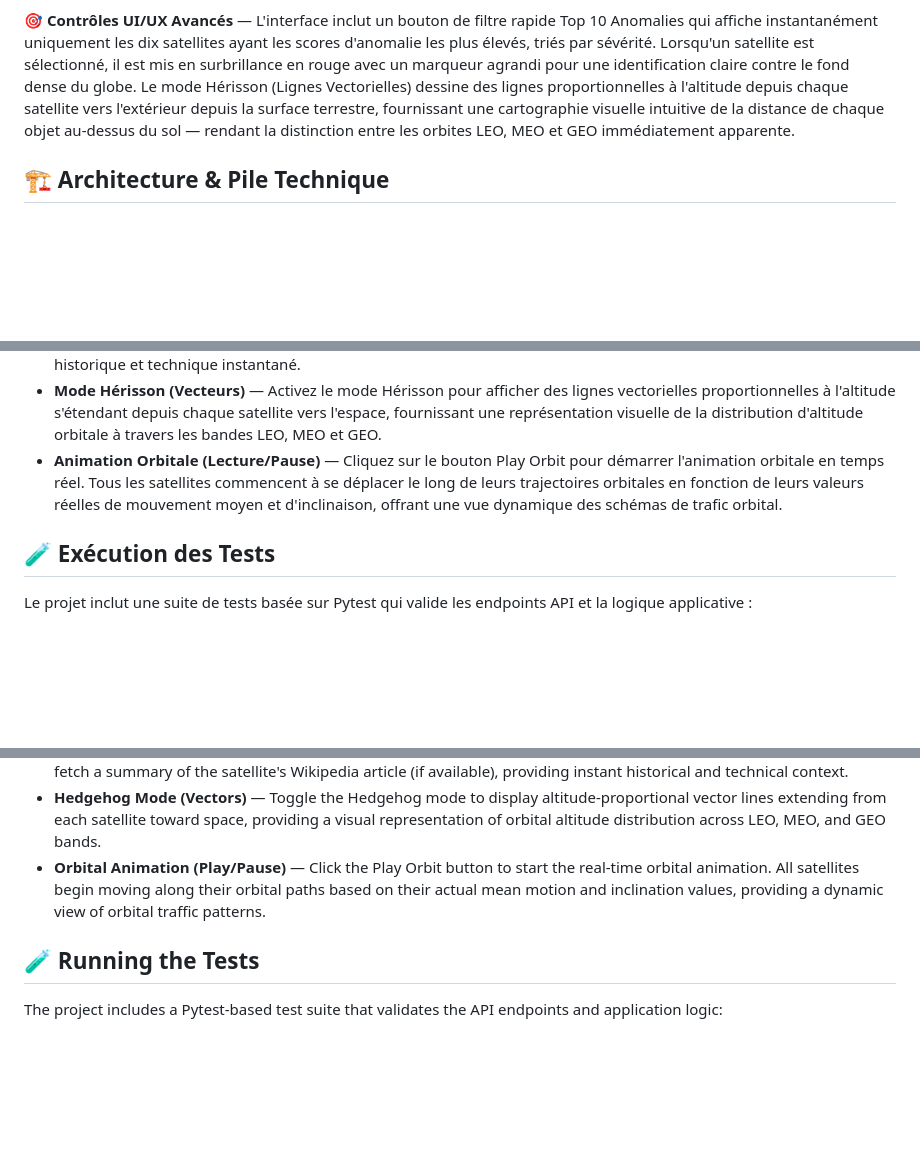
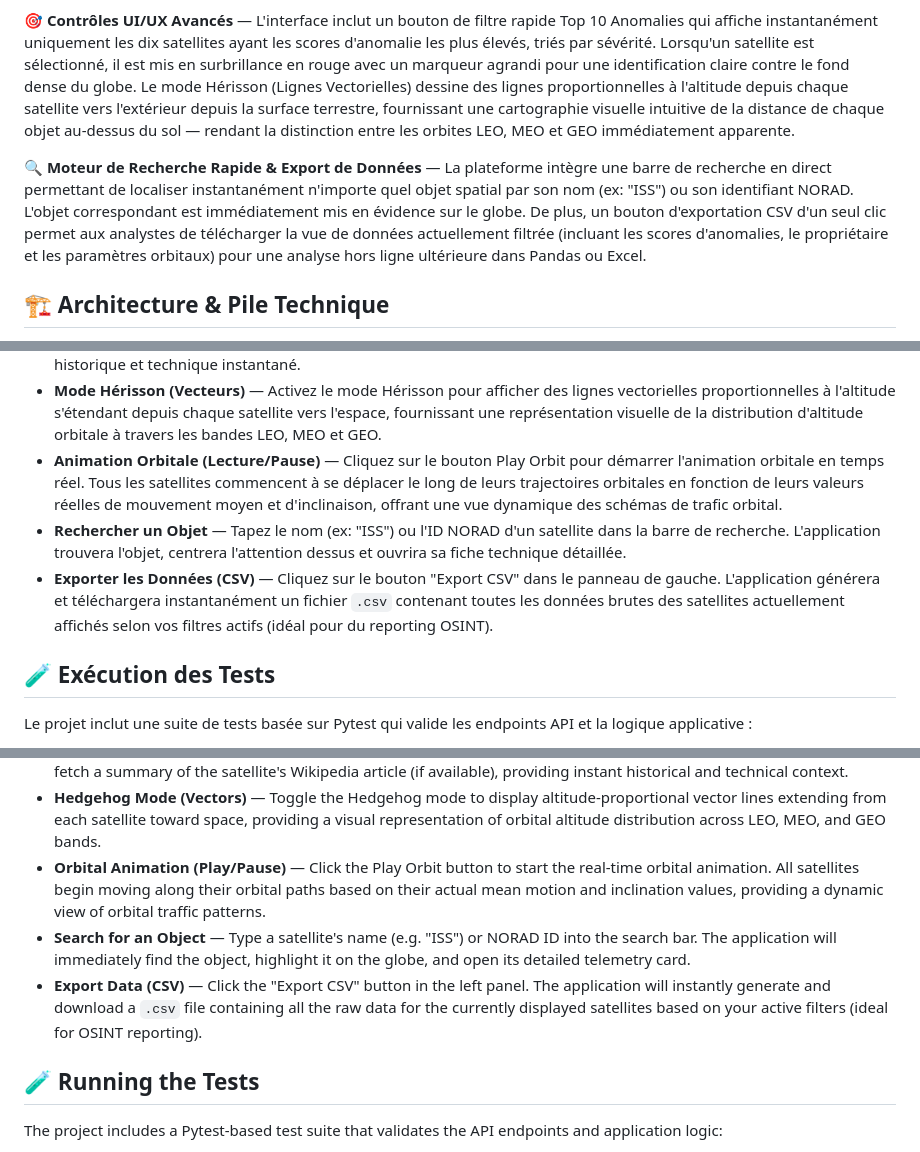
Before and after one commit to thierrymaesen/ai-orbit-intel-3d, a Markdown page: README.md, 3 parts joined by grey strips. GitHub-like rendering; blank space fills up the shorter version.

Commit message:
Update README.md add new fonctionalities search and csv download
add new fonctionalities search and csv download

```diff
--- a/README.md
+++ b/README.md
@@ -76,6 +76,8 @@ Lorsque le filtre « Top 10 Anomalies » est activé, seuls les dix satellites l
 📚 Enrichissement Wikipedia & Smart OSINT Fallback — Un clic sur n'importe quel satellite déclenche une recherche dynamique via l'API REST de Wikimedia. Si l'objet est célèbre, son histoire s'affiche. S'il s'agit d'un objet classifié ou d'un débris obscur (Wikipedia 404), le système génère automatiquement une Fiche Technique de Télémétrie listant l'altitude, l'inclinaison, le propriétaire et le statut IA en temps réel.
 
 🎯 **Contrôles UI/UX Avancés** — L'interface inclut un bouton de filtre rapide Top 10 Anomalies qui affiche instantanément uniquement les dix satellites ayant les scores d'anomalie les plus élevés, triés par sévérité. Lorsqu'un satellite est sélectionné, il est mis en surbrillance en rouge avec un marqueur agrandi pour une identification claire contre le fond dense du globe. Le mode Hérisson (Lignes Vectorielles) dessine des lignes proportionnelles à l'altitude depuis chaque satellite vers l'extérieur depuis la surface terrestre, fournissant une cartographie visuelle intuitive de la distance de chaque objet au-dessus du sol — rendant la distinction entre les orbites LEO, MEO et GEO immédiatement apparente.
+
+🔍 **Moteur de Recherche Rapide & Export de Données** — La plateforme intègre une barre de recherche en direct permettant de localiser instantanément n'importe quel objet spatial par son nom (ex: "ISS") ou son identifiant NORAD. L'objet correspondant est immédiatement mis en évidence sur le globe. De plus, un bouton d'exportation CSV d'un seul clic permet aux analystes de télécharger la vue de données actuellement filtrée (incluant les scores d'anomalies, le propriétaire et les paramètres orbitaux) pour une analyse hors ligne ultérieure dans Pandas ou Excel.
 
 ## 🏗️ Architecture & Pile Technique
 
@@ -190,6 +192,9 @@ Une fois l'application lancée et le pipeline de démarrage terminé :
 - **Enrichissement Wikipedia** — Lorsqu'un satellite est sélectionné, l'application interroge automatiquement l'API REST de Wikimedia pour récupérer un résumé de l'article Wikipedia du satellite (si disponible), fournissant un contexte historique et technique instantané.
 - **Mode Hérisson (Vecteurs)** — Activez le mode Hérisson pour afficher des lignes vectorielles proportionnelles à l'altitude s'étendant depuis chaque satellite vers l'espace, fournissant une représentation visuelle de la distribution d'altitude orbitale à travers les bandes LEO, MEO et GEO.
 - **Animation Orbitale (Lecture/Pause)** — Cliquez sur le bouton Play Orbit pour démarrer l'animation orbitale en temps réel. Tous les satellites commencent à se déplacer le long de leurs trajectoires orbitales en fonction de leurs valeurs réelles de mouvement moyen et d'inclinaison, offrant une vue dynamique des schémas de trafic orbital.
+- **Rechercher un Objet** — Tapez le nom (ex: "ISS") ou l'ID NORAD d'un satellite dans la barre de recherche. L'application trouvera l'objet, centrera l'attention dessus et ouvrira sa fiche technique détaillée.
+- **Exporter les Données (CSV)** — Cliquez sur le bouton "Export CSV" dans le panneau de gauche. L'application générera et téléchargera instantanément un fichier `.csv` contenant toutes les données brutes des satellites actuellement affichés selon vos filtres actifs (idéal pour du reporting OSINT).
+
 
 ## 🧪 Exécution des Tests
 
@@ -406,6 +413,9 @@ Once the application is running and the startup pipeline has completed:
 - **Wikipedia Enrichment** — When a satellite is selected, the application automatically queries the Wikimedia REST API to fetch a summary of the satellite's Wikipedia article (if available), providing instant historical and technical context.
 - **Hedgehog Mode (Vectors)** — Toggle the Hedgehog mode to display altitude-proportional vector lines extending from each satellite toward space, providing a visual representation of orbital altitude distribution across LEO, MEO, and GEO bands.
 - **Orbital Animation (Play/Pause)** — Click the Play Orbit button to start the real-time orbital animation. All satellites begin moving along their orbital paths based on their actual mean motion and inclination values, providing a dynamic view of orbital traffic patterns.
+- **Search for an Object** — Type a satellite's name (e.g. "ISS") or NORAD ID into the search bar. The application will immediately find the object, highlight it on the globe, and open its detailed telemetry card.
+- **Export Data (CSV)** — Click the "Export CSV" button in the left panel. The application will instantly generate and download a `.csv` file containing all the raw data for the currently displayed satellites based on your active filters (ideal for OSINT reporting).
+
 
 ## 🧪 Running the Tests
 
```
Also changed, not shown: other parts of README.md (+2 -0 lines).
